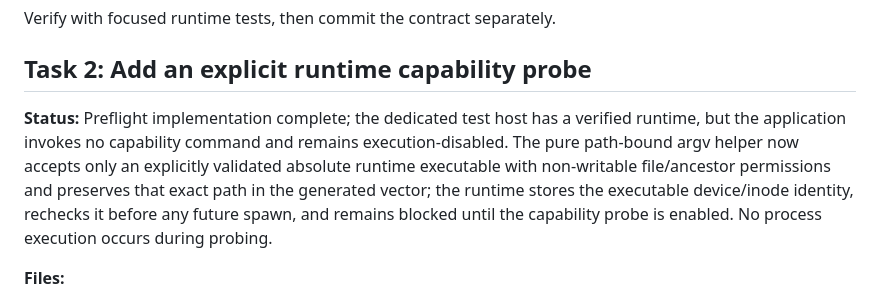
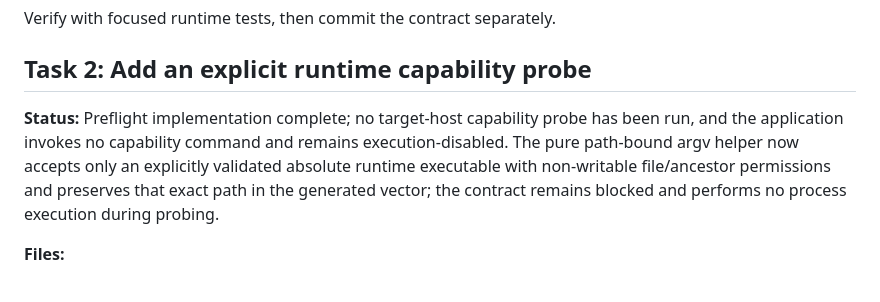
Before and after one commit to Sandvich21/screentra-cast, a Markdown page: docs/plans/2026-10-15-rootless-oci-trusted-service-runtime.md, the part around one of its changes. Drawn GitHub-style.

Commit message:
Document inert runtime boundary accurately

```diff
--- a/docs/plans/2026-10-15-rootless-oci-trusted-service-runtime.md
+++ b/docs/plans/2026-10-15-rootless-oci-trusted-service-runtime.md
@@ -46,7 +46,7 @@ Verify with focused runtime tests, then commit the contract separately.
 
 ## Task 2: Add an explicit runtime capability probe
 
-**Status:** Preflight implementation complete; the dedicated test host has a verified runtime, but the application invokes no capability command and remains execution-disabled. The pure path-bound argv helper now accepts only an explicitly validated absolute runtime executable with non-writable file/ancestor permissions and preserves that exact path in the generated vector; the runtime stores the executable device/inode identity, rechecks it before any future spawn, and remains blocked until the capability probe is enabled. No process execution occurs during probing.
+**Status:** Preflight implementation complete; no target-host capability probe has been run, and the application invokes no capability command and remains execution-disabled. The pure path-bound argv helper now accepts only an explicitly validated absolute runtime executable with non-writable file/ancestor permissions and preserves that exact path in the generated vector; the contract remains blocked and performs no process execution during probing.
 
 **Files:**
 - Create: `src/trusted_service_oci.rs`
```
Also changed, not shown: other parts of docs/plans/2026-10-15-rootless-oci-trusted-service-runtime.md (+3 -3 lines), docs/reviews/2026-10-18-trusted-service-stt-source-boundary.md (+8 -12 lines).
